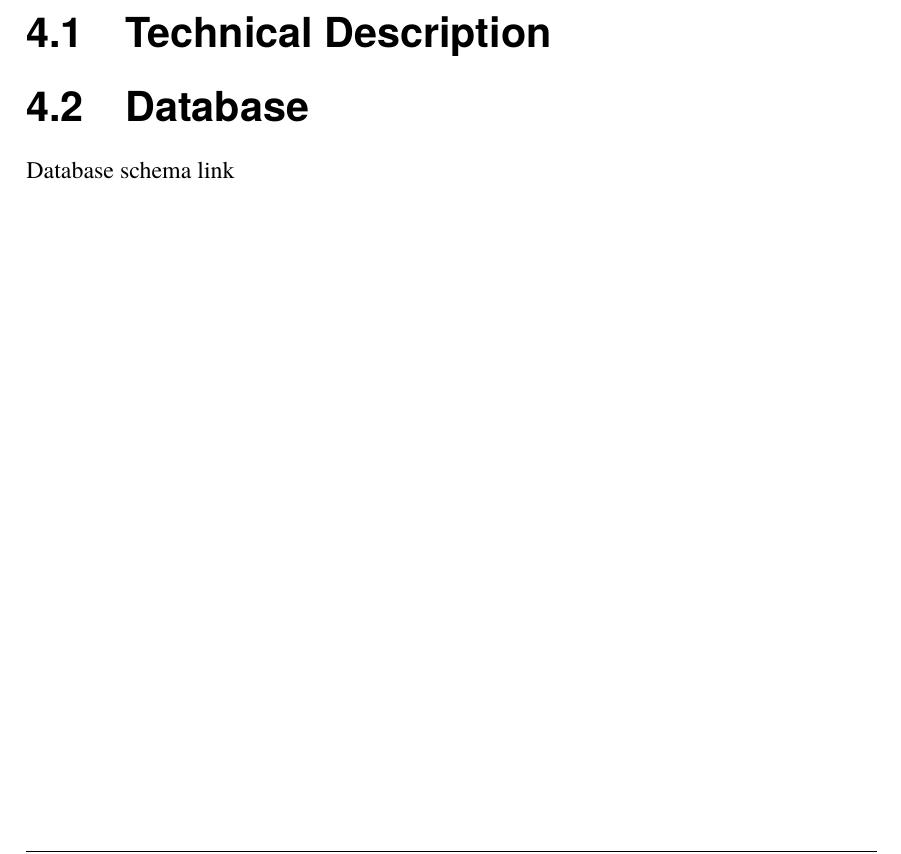
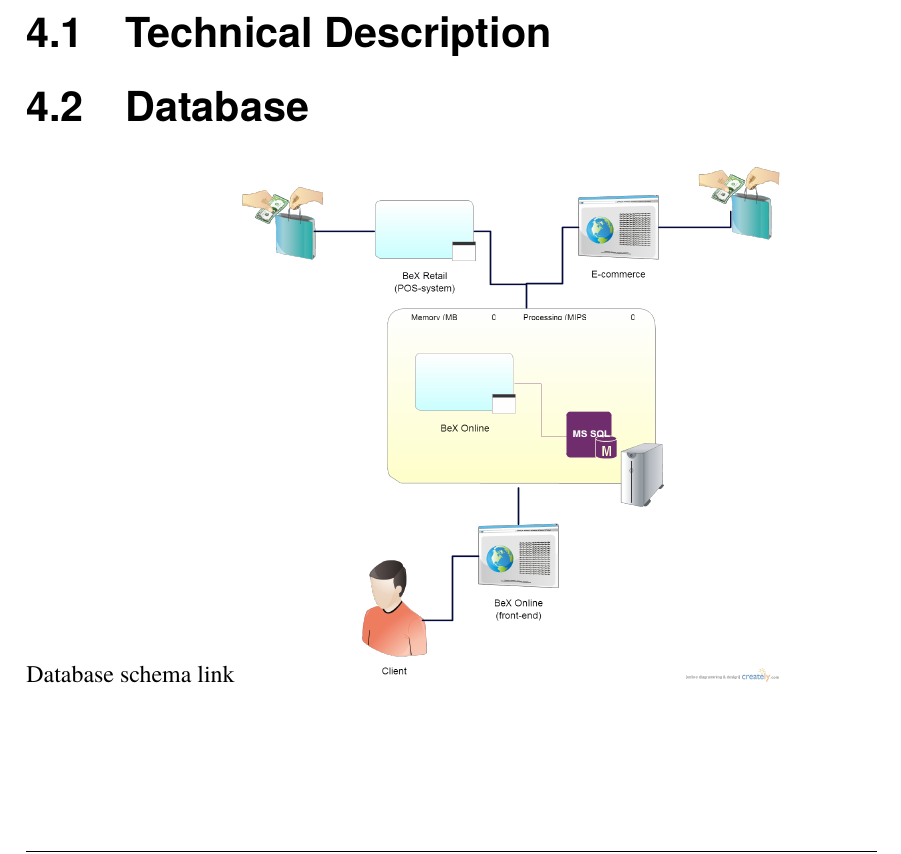
Before and after one commit to Maxenboy/Master-Thesis, a LaTeX thesis (Master Thesis/thesis.tex): part of page 15 of 25, cut so that both start at the same text. Compiled offline with pdfLaTeX.

Commit message:
context diagram included

```diff
--- a/Master Thesis/thesis.tex
+++ b/Master Thesis/thesis.tex
@@ -83,7 +83,7 @@
 \section{Technical Description}
 \section{Database}
 \href{https://drive.google.com/file/d/0B1IYTmE2hnD-eGQ0N2tvYXZNNVE/view?usp=sharing}{Database schema link}
-
+\includegraphics[scale=0.2]{Systemdesc.png}
 \chapter{Proposed Solution}
 \section{Solution Introduction}
 \section{Integration}
```
Also changed, not shown: Master Thesis/Systemdesc.png (added), 1 other file.
